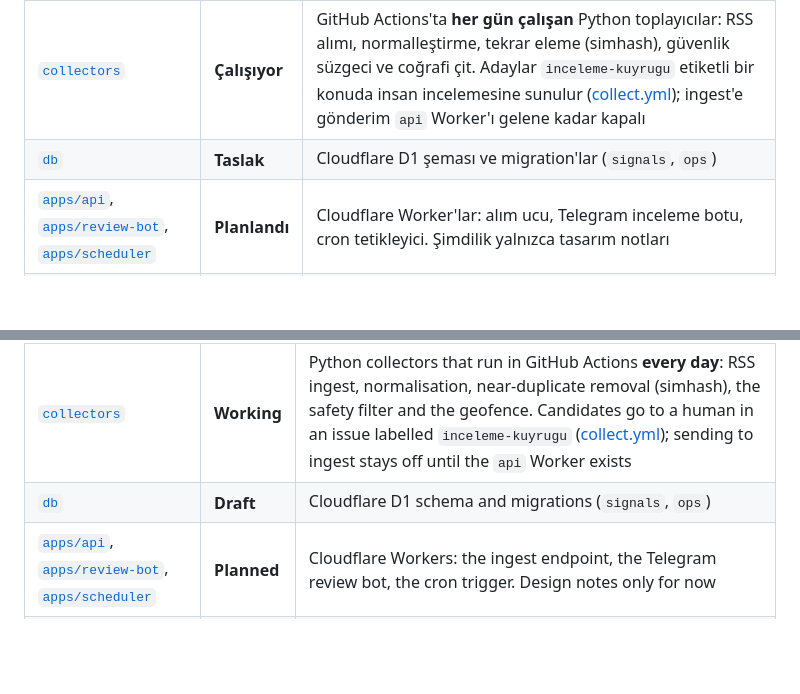
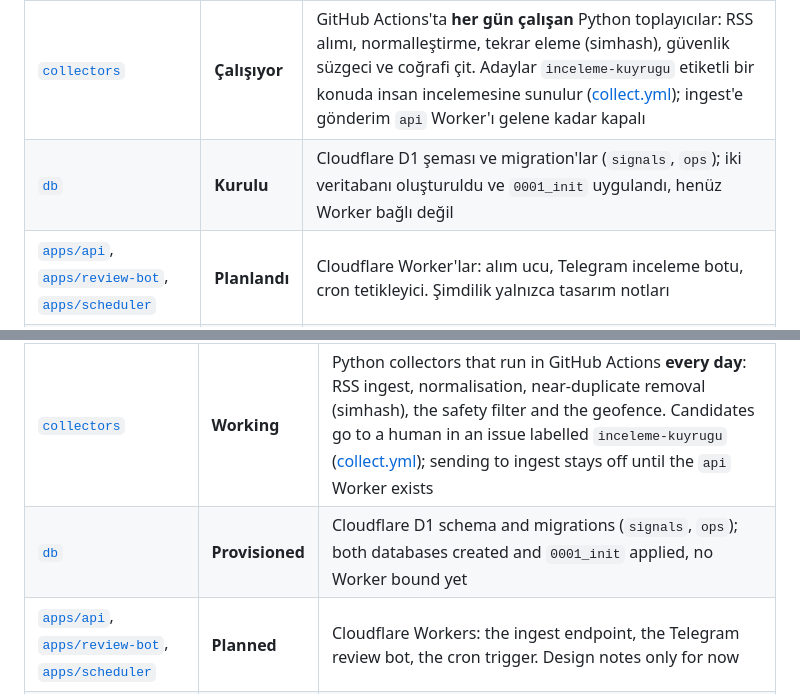
Before and after one commit to Greater-Turkiye/platform, a Markdown page: README.md, 2 parts joined by grey strips. GitHub-like rendering; blank space fills up the shorter version.

```diff
--- a/README.md
+++ b/README.md
@@ -18,7 +18,7 @@ The code of the open-source intelligence community: the live map and dashboard,
 | [`apps/web`](apps/web) | **Yayında** | Statik site: ana sayfadaki dünya küresi, OSINT paneli ve yöntem sayfası. Derleme adımı yok; D3 ve topojson-client depoda barındırılır. Katman listesi: [apps/web/README.md](apps/web/README.md) |
 | [`tools/geo`](tools/geo) | **Çalışıyor** | Harita katmanlarını resmî kaynaklardan yeniden üretilebilir şekilde kuran Python betikleri (Mavi Vatan, KKTC ruhsat sahaları, Marmara ve Boğazlar, temsilcilikler, harekât bölgeleri) |
 | [`collectors`](collectors) | **Çalışıyor** | GitHub Actions'ta **her gün çalışan** Python toplayıcılar: RSS alımı, normalleştirme, tekrar eleme (simhash), güvenlik süzgeci ve coğrafi çit. Adaylar `inceleme-kuyrugu` etiketli bir konuda insan incelemesine sunulur ([collect.yml](.github/workflows/collect.yml)); ingest'e gönderim `api` Worker'ı gelene kadar kapalı |
-| [`db`](db) | **Taslak** | Cloudflare D1 şeması ve migration'lar (`signals`, `ops`) |
+| [`db`](db) | **Kurulu** | Cloudflare D1 şeması ve migration'lar (`signals`, `ops`); iki veritabanı oluşturuldu ve `0001_init` uygulandı, henüz Worker bağlı değil |
 | [`apps/api`](apps/api), [`apps/review-bot`](apps/review-bot), [`apps/scheduler`](apps/scheduler) | **Planlandı** | Cloudflare Worker'lar: alım ucu, Telegram inceleme botu, cron tetikleyici. Şimdilik yalnızca tasarım notları |
 | [`publishers`](publishers) | **Taslak** | Yayın kanallarının tasarımı ve **çalışan ama hiçbir şey göndermeyen** iskeleti (Telegram, Bluesky, RSS rölesi): mesaj sözleşmesi, içerik denetimleri, hız sınırları, insan onayı kapısı. Ağ istemcisi yok, kimlik bilgisi yok, açık kanal yok. Kamu akışı ise `datasets` deposunda üretilir |
 
@@ -112,7 +112,7 @@ Kod [MIT](LICENSE). Üretilen veriler `datasets` deposunda CC BY 4.0 ile yayıml
 | [`apps/web`](apps/web) | **Live** | The static site: the globe on the home page, the OSINT dashboard and the methodology page. No build step; D3 and topojson-client are vendored. Layer list: [apps/web/README.md](apps/web/README.md) |
 | [`tools/geo`](tools/geo) | **Working** | Python builders that construct the map layers reproducibly from official sources (Blue Homeland, TRNC licence areas, the Sea of Marmara and the Straits, diplomatic missions, announced operation areas) |
 | [`collectors`](collectors) | **Working** | Python collectors that run in GitHub Actions **every day**: RSS ingest, normalisation, near-duplicate removal (simhash), the safety filter and the geofence. Candidates go to a human in an issue labelled `inceleme-kuyrugu` ([collect.yml](.github/workflows/collect.yml)); sending to ingest stays off until the `api` Worker exists |
-| [`db`](db) | **Draft** | Cloudflare D1 schema and migrations (`signals`, `ops`) |
+| [`db`](db) | **Provisioned** | Cloudflare D1 schema and migrations (`signals`, `ops`); both databases created and `0001_init` applied, no Worker bound yet |
 | [`apps/api`](apps/api), [`apps/review-bot`](apps/review-bot), [`apps/scheduler`](apps/scheduler) | **Planned** | Cloudflare Workers: the ingest endpoint, the Telegram review bot, the cron trigger. Design notes only for now |
 | [`publishers`](publishers) | **Draft** | The design and a **runnable but inert** skeleton of the publishing channels (Telegram, Bluesky, RSS relay): message contract, content checks, rate limits and the human-approval gate. No network client, no credential, no channel switched on. The public feed itself is built in `datasets` |
 
```
Also changed, not shown: db/README.md (+22 -1 lines).
